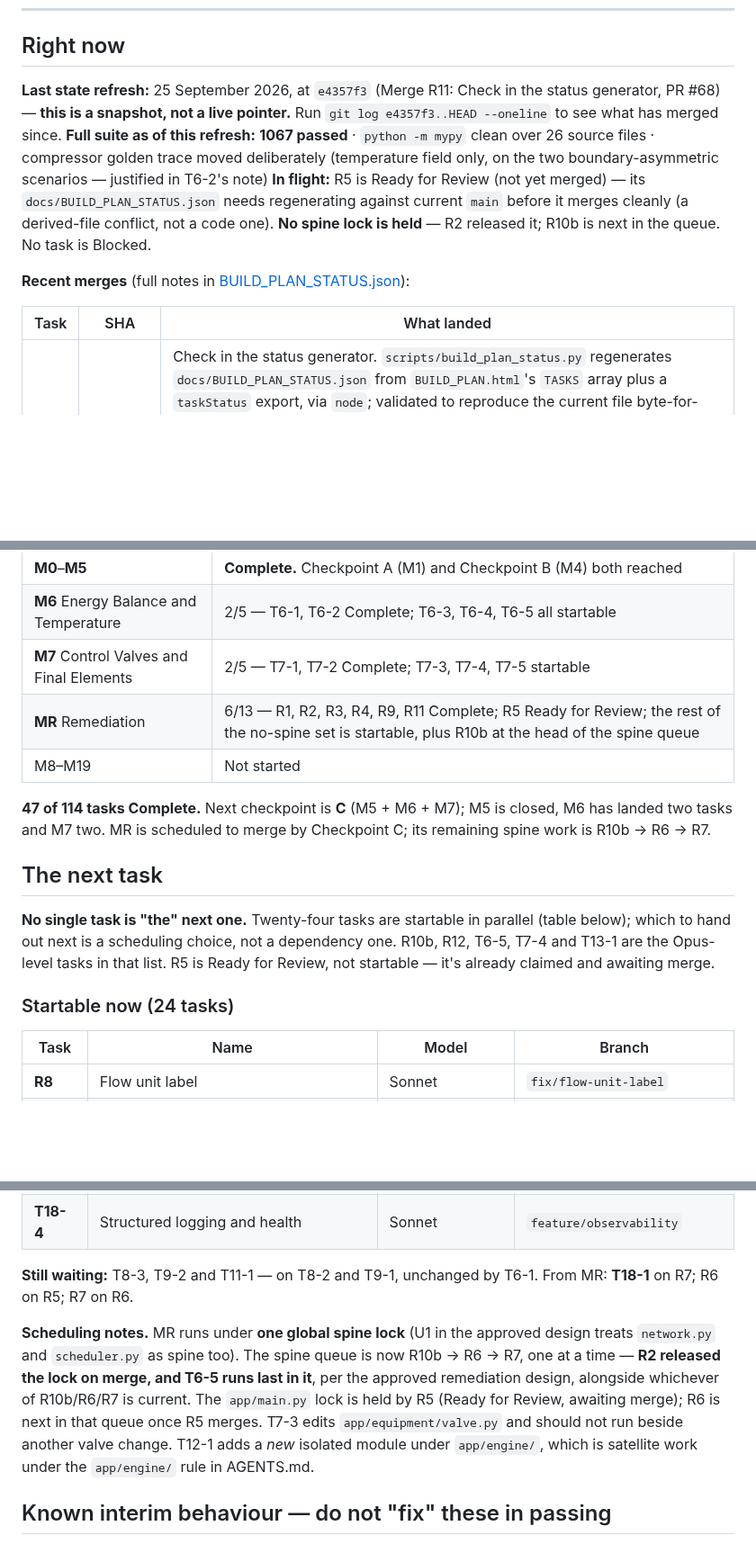
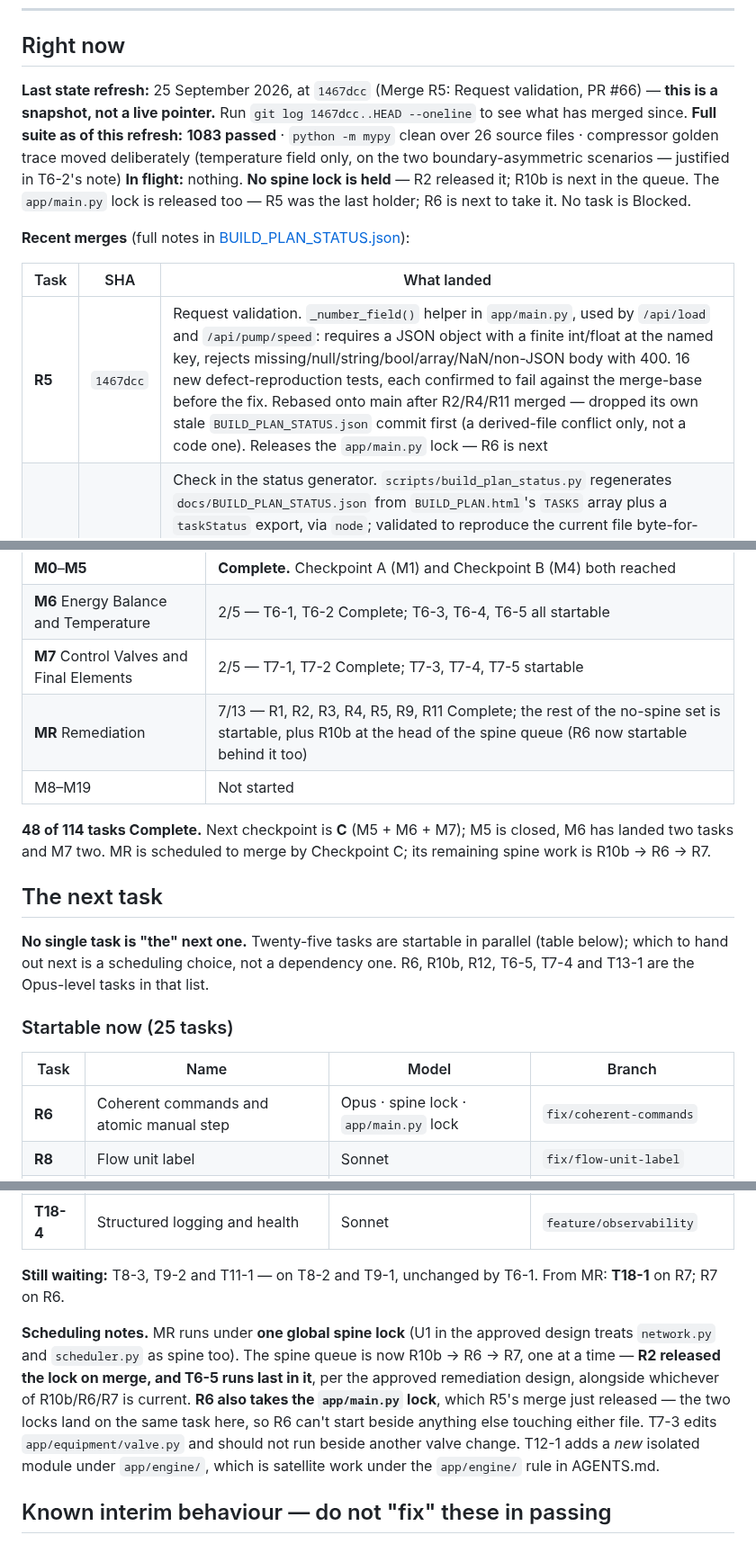
Before and after one commit to gareytwin1/plant-simulator, a Markdown page: .workspace/memory/project_state.md, 3 parts joined by grey strips. Shown at 90% size. Rendered like a GitHub page; blank space fills up the shorter version.

Commit message:
Docs: Refresh project state after R5 merge
Current-state fields only, per the merge-task skill: last state refresh
(1467dcc, PR #66), full suite count (1083), in-flight list (empty - R5 was
the last one out), both lock releases (spine lock already free since R2;
app/main.py lock now free too, R6 next for both), recent-merges table
(added R5, dropped the oldest row), milestone progress (MR 7/13), and the
startable-tasks table (added R6, now Opus-level plus both locks).

```diff
--- a/.workspace/memory/project_state.md
+++ b/.workspace/memory/project_state.md
@@ -15,20 +15,19 @@ already in BUILD_PLAN_STATUS.json and does not need a second home.
 
 ## Right now
 
-**Last state refresh:** 25 September 2026, at `e4357f3` (Merge R11: Check in
-the status generator, PR #68) — **this is a snapshot, not a live pointer.**
-Run `git log e4357f3..HEAD --oneline` to see what has merged since.
-**Full suite as of this refresh:** **1067 passed** · `python -m mypy` clean over 26 source files · compressor golden trace moved deliberately (temperature field only, on the two boundary-asymmetric scenarios — justified in T6-2's note)
-**In flight:** R5 is Ready for Review (not yet merged) — its
-`docs/BUILD_PLAN_STATUS.json` needs regenerating against current `main`
-before it merges cleanly (a derived-file conflict, not a code one). **No
-spine lock is held** — R2 released it; R10b is next in the queue. No task is
-Blocked.
+**Last state refresh:** 25 September 2026, at `1467dcc` (Merge R5: Request
+validation, PR #66) — **this is a snapshot, not a live pointer.** Run
+`git log 1467dcc..HEAD --oneline` to see what has merged since.
+**Full suite as of this refresh:** **1083 passed** · `python -m mypy` clean over 26 source files · compressor golden trace moved deliberately (temperature field only, on the two boundary-asymmetric scenarios — justified in T6-2's note)
+**In flight:** nothing. **No spine lock is held** — R2 released it; R10b is
+next in the queue. The `app/main.py` lock is released too — R5 was the last
+holder; R6 is next to take it. No task is Blocked.
 
 **Recent merges** (full notes in [BUILD_PLAN_STATUS.json](../../docs/BUILD_PLAN_STATUS.json)):
 
 | Task | SHA | What landed |
 |---|---|---|
+| **R5** | `1467dcc` | Request validation. `_number_field()` helper in `app/main.py`, used by `/api/load` and `/api/pump/speed`: requires a JSON object with a finite int/float at the named key, rejects missing/null/string/bool/array/NaN/non-JSON body with 400. 16 new defect-reproduction tests, each confirmed to fail against the merge-base before the fix. Rebased onto main after R2/R4/R11 merged — dropped its own stale `BUILD_PLAN_STATUS.json` commit first (a derived-file conflict only, not a code one). Releases the `app/main.py` lock — R6 is next |
 | **R11** | `e4357f3` | Check in the status generator. `scripts/build_plan_status.py` regenerates `docs/BUILD_PLAN_STATUS.json` from `BUILD_PLAN.html`'s `TASKS` array plus a `taskStatus` export, via `node`; validated to reproduce the current file byte-for-byte before use, and used for real for the first time on this merge and R4's. `DEVELOPMENT.md` carries the authoritative procedure now; `merge-task`/`ready-for-review` skills cite the script instead of a memory-only note. Found, not fixed: 3 Complete tasks still declare `docs/PROJECT_STATE.md`, renamed to `.workspace/memory/project_state.md` by an earlier docs commit — worth a follow-up regeneration pass |
 | **R4** | `993a25d` | Refuse structural design keys. `STRUCTURAL_ATTRIBUTES` denylist (`tag`, `ports`) plus `_`-prefixed rejection in `_apply_design`, so a plant config can't smuggle a structural or private attribute in through `design`. `app/plant/loader.py`, which R1 also touched — R1 merged first, so no sequencing was needed |
 | **R2** | `6cffddd` | Solver refuses non-finite curves. A residual that is non-finite, or overflows its tolerance scaling, on entry raises `SolverError` naming the branch or node row, with the plant restored bit-identically; `SolverResult` refuses a non-finite residual or a converged result with `residual > 1.0`; `_norm` treats a non-finite trial row as infinitely far from converged, since `max()` was skipping a NaN that wasn't the first row. 11 defect-reproduction tests, each confirmed to fail against the merge-base before the fix. Releases the global remediation spine lock — R10b is next. Unblocks T6-5 (its other three dependencies were already Complete) |
@@ -49,25 +47,25 @@ what made this file 1,086 lines.
 | **M0**–**M5** | **Complete.** Checkpoint A (M1) and Checkpoint B (M4) both reached |
 | **M6** Energy Balance and Temperature | 2/5 — T6-1, T6-2 Complete; T6-3, T6-4, T6-5 all startable |
 | **M7** Control Valves and Final Elements | 2/5 — T7-1, T7-2 Complete; T7-3, T7-4, T7-5 startable |
-| **MR** Remediation | 6/13 — R1, R2, R3, R4, R9, R11 Complete; R5 Ready for Review; the rest of the no-spine set is startable, plus R10b at the head of the spine queue |
+| **MR** Remediation | 7/13 — R1, R2, R3, R4, R5, R9, R11 Complete; the rest of the no-spine set is startable, plus R10b at the head of the spine queue (R6 now startable behind it too) |
 | M8–M19 | Not started |
 
-**47 of 114 tasks Complete.** Next checkpoint is **C** (M5 + M6 + M7); M5 is
+**48 of 114 tasks Complete.** Next checkpoint is **C** (M5 + M6 + M7); M5 is
 closed, M6 has landed two tasks and M7 two. MR is scheduled to merge by
 Checkpoint C; its remaining spine work is R10b → R6 → R7.
 
 ## The next task
 
-**No single task is "the" next one.** Twenty-four tasks are startable in
+**No single task is "the" next one.** Twenty-five tasks are startable in
 parallel (table below); which to hand out next is a scheduling choice, not a
-dependency one. R10b, R12, T6-5, T7-4 and T13-1 are the Opus-level tasks in
-that list. R5 is Ready for Review, not startable — it's already claimed and
-awaiting merge.
+dependency one. R6, R10b, R12, T6-5, T7-4 and T13-1 are the Opus-level tasks
+in that list.
 
-### Startable now (24 tasks)
+### Startable now (25 tasks)
 
 | Task | Name | Model | Branch |
 |---|---|---|---|
+| **R6** | Coherent commands and atomic manual step | Opus · spine lock · `app/main.py` lock | `fix/coherent-commands` |
 | **R8** | Flow unit label | Sonnet | `fix/flow-unit-label` |
 | **R10a** | Documentation corrections | Sonnet | `docs/solved-state-wording` |
 | **R10b** | C1/C4 docstring corrections | Opus · spine lock | `docs/c1-c4-docstrings` |
@@ -94,15 +92,16 @@ awaiting merge.
 | **T18-4** | Structured logging and health | Sonnet | `feature/observability` |
 
 **Still waiting:** T8-3, T9-2 and T11-1 — on T8-2 and T9-1, unchanged by T6-1.
-From MR: **T18-1** on R7; R6 on R5; R7 on R6.
+From MR: **T18-1** on R7; R7 on R6.
 
 **Scheduling notes.** MR runs under **one global spine lock** (U1 in the
 approved design treats `network.py` and `scheduler.py` as spine too). The spine
 queue is now R10b → R6 → R7, one at a time — **R2 released the lock on
 merge, and T6-5 runs last in it**, per the approved remediation design,
-alongside whichever of R10b/R6/R7 is current. The `app/main.py` lock is held
-by R5 (Ready for Review, awaiting merge); R6 is next in that queue once R5
-merges. T7-3 edits `app/equipment/valve.py` and should not run beside another
+alongside whichever of R10b/R6/R7 is current. **R6 also takes the
+`app/main.py` lock**, which R5's merge just released — the two locks land on
+the same task here, so R6 can't start beside anything else touching either
+file. T7-3 edits `app/equipment/valve.py` and should not run beside another
 valve change. T12-1 adds a *new* isolated module under `app/engine/`, which
 is satellite work under the `app/engine/` rule in AGENTS.md.
 
```
Also changed, not shown: other parts of .workspace/memory/project_state.md (+0 -1 lines).
